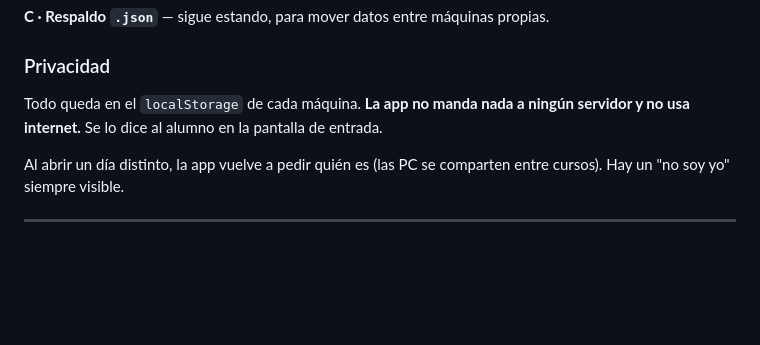
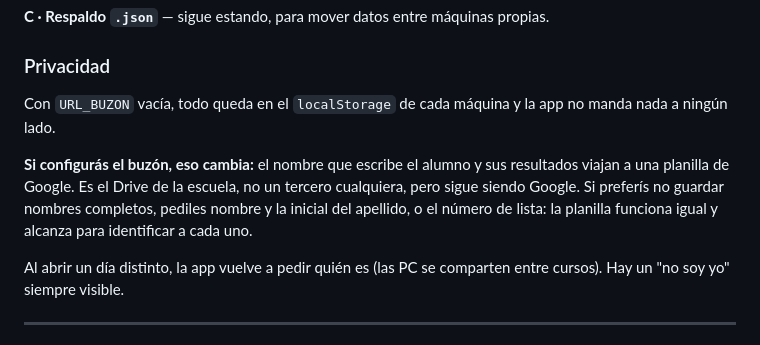
Before and after one commit to ysyry/practicas-programacion-post-scratch, a Markdown page: README.md, the part around the change. GitHub-like rendering; blank space fills up the shorter version.

Commit message:
Corregir la nota de privacidad del README: con el buzon activo la app si envia datos

```diff
--- a/README.md
+++ b/README.md
@@ -139,8 +139,14 @@ Mientras `URL_BUZON` esté vacía la app funciona igual, solo que sin enviar.
 
 ### Privacidad
 
-Todo queda en el `localStorage` de cada máquina. **La app no manda nada a ningún
-servidor y no usa internet.** Se lo dice al alumno en la pantalla de entrada.
+Con `URL_BUZON` vacía, todo queda en el `localStorage` de cada máquina y la app no
+manda nada a ningún lado.
+
+**Si configurás el buzón, eso cambia:** el nombre que escribe el alumno y sus
+resultados viajan a una planilla de Google. Es el Drive de la escuela, no un tercero
+cualquiera, pero sigue siendo Google. Si preferís no guardar nombres completos,
+pediles nombre y la inicial del apellido, o el número de lista: la planilla funciona
+igual y alcanza para identificar a cada uno.
 
 Al abrir un día distinto, la app vuelve a pedir quién es (las PC se comparten entre
 cursos). Hay un "no soy yo" siempre visible.
```
